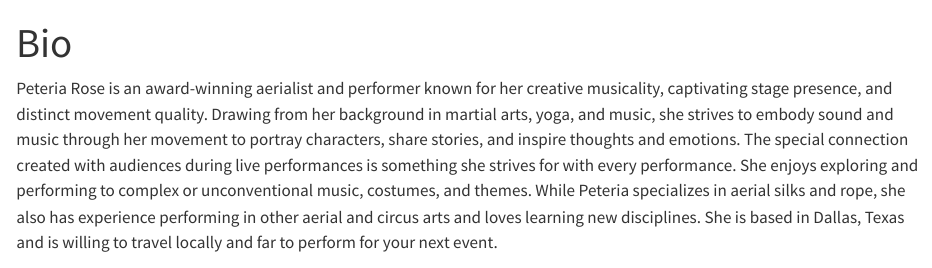
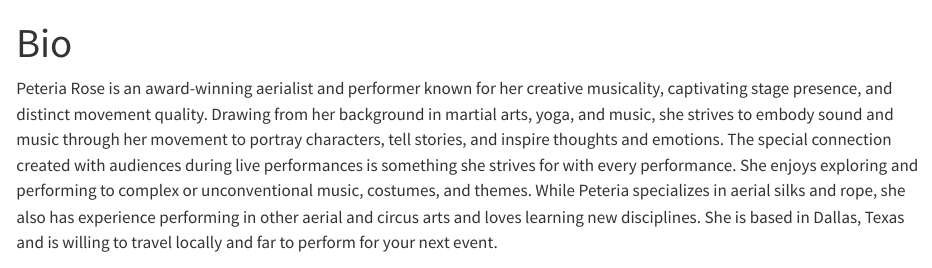
Before and after one commit to peterialist/site2, a Quarto document (Bio.qmd): the page in a window 1100 px wide, from its top. Rendered offline with R 4.5, knitr and Pandoc in place of Quarto, with nearby package versions.

Commit message:
bio changes

```diff
--- a/Bio.qmd
+++ b/Bio.qmd
@@ -2,7 +2,7 @@
 title: "Bio"
 ---
 
-Peteria Rose is an award-winning aerialist and performer known for her creative musicality, captivating stage presence, and distinct movement quality. Drawing from her background in martial arts, yoga, and music, she strives to embody sound and music through her movement to portray characters, share stories, and inspire thoughts and emotions. The special connection created with audiences during live performances is something she strives for with every performance. She enjoys exploring and performing to complex or unconventional music, costumes, and themes. While Peteria specializes in aerial silks and rope, she also has experience performing in other aerial and circus arts and loves learning new disciplines. She is based in Dallas, Texas and is willing to travel locally and far to perform for your next event.
+Peteria Rose is an award-winning aerialist and performer known for her creative musicality, captivating stage presence, and distinct movement quality. Drawing from her background in martial arts, yoga, and music, she strives to embody sound and music through her movement to portray characters, tell stories, and inspire thoughts and emotions. The special connection created with audiences during live performances is something she strives for with every performance. She enjoys exploring and performing to complex or unconventional music, costumes, and themes. While Peteria specializes in aerial silks and rope, she also has experience performing in other aerial and circus arts and loves learning new disciplines. She is based in Dallas, Texas and is willing to travel locally and far to perform for your next event.
 
 ::: {style="display: grid;grid-template-columns: repeat(auto-fill, minmax(400px, 2fr));grid-gap: 2em;"}
 ![](BlockPic17.png){group="my-gallery"}
```
